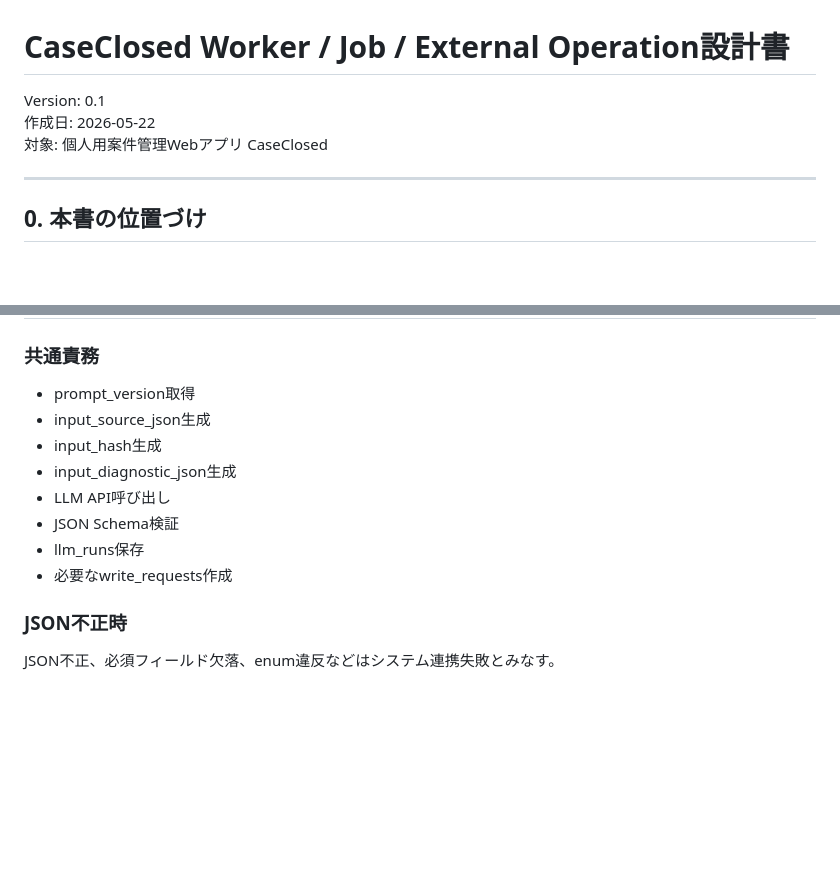
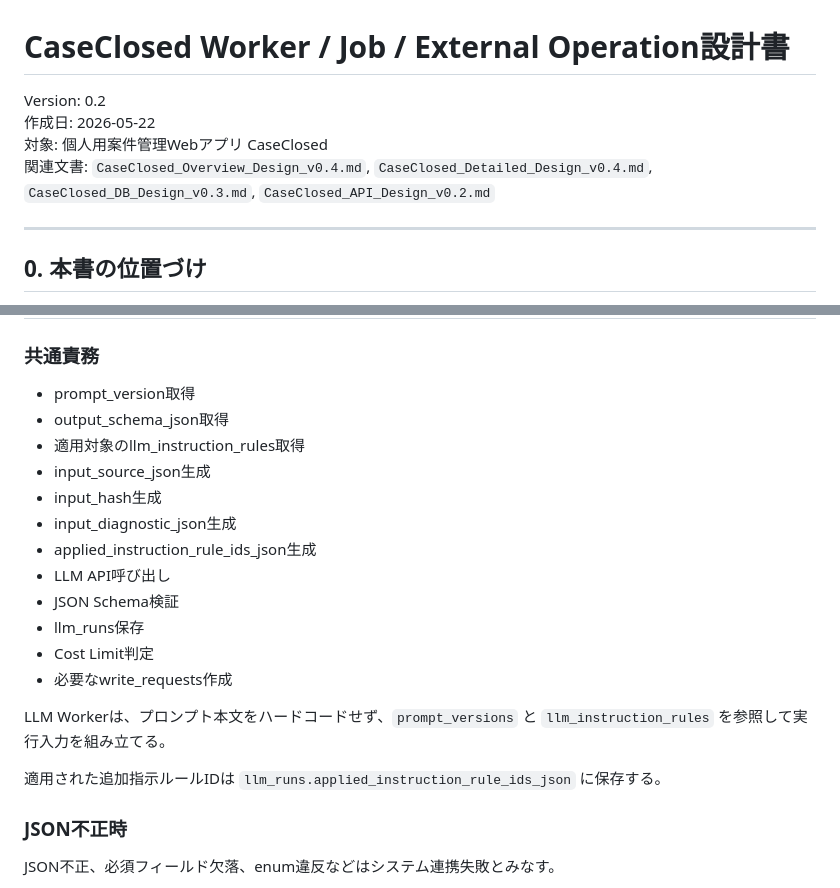
Before and after one commit to kdesleep-code/CaseClosed, a Markdown page: Worker_Job_Design.md, 2 parts joined by grey strips. Rendered like a GitHub page; blank space fills up the shorter version.

Commit message:
Update Worker_Job_Design.md for version 0.2
Updated version number and added related documents. Enhanced the common responsibilities section with new tasks and clarified the LLM Worker input assembly process.

```diff
--- a/Worker_Job_Design.md
+++ b/Worker_Job_Design.md
@@ -1,8 +1,9 @@
 # CaseClosed Worker / Job / External Operation設計書
 
-Version: 0.1
+Version: 0.2
 作成日: 2026-05-22
 対象: 個人用案件管理Webアプリ CaseClosed
+関連文書: `CaseClosed_Overview_Design_v0.4.md`, `CaseClosed_Detailed_Design_v0.4.md`, `CaseClosed_DB_Design_v0.3.md`, `CaseClosed_API_Design_v0.2.md`
 
 ---
 
@@ -702,13 +703,21 @@ mail_importance_classification job
 ### 共通責務
 
 - prompt_version取得
+- output_schema_json取得
+- 適用対象のllm_instruction_rules取得
 - input_source_json生成
 - input_hash生成
 - input_diagnostic_json生成
+- applied_instruction_rule_ids_json生成
 - LLM API呼び出し
 - JSON Schema検証
 - llm_runs保存
+- Cost Limit判定
 - 必要なwrite_requests作成
+
+LLM Workerは、プロンプト本文をハードコードせず、`prompt_versions` と `llm_instruction_rules` を参照して実行入力を組み立てる。
+
+適用された追加指示ルールIDは `llm_runs.applied_instruction_rule_ids_json` に保存する。
 
 ### JSON不正時
 
```
